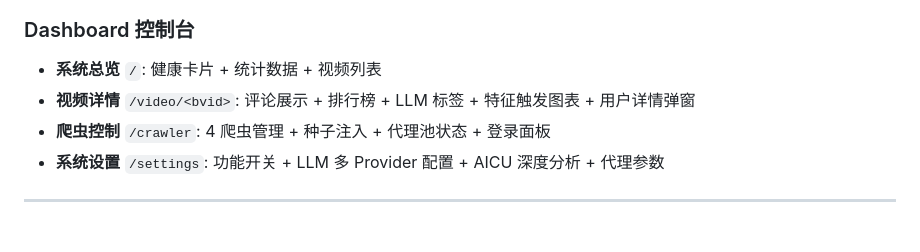
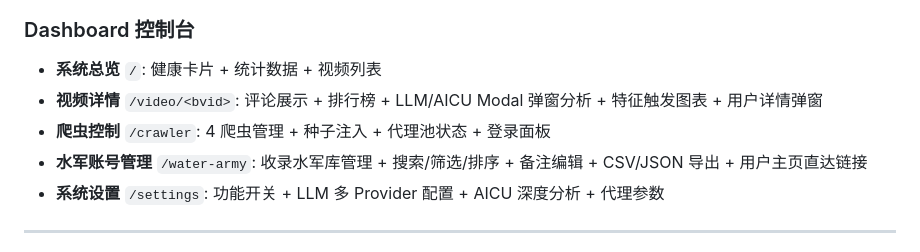
Before and after one commit to MXYLR/bilibili-sentinel, a Markdown page: README.md, the part around one of its changes. GitHub-like rendering.

```diff
--- a/README.md
+++ b/README.md
@@ -58,8 +58,9 @@ B站水军评论智能检测与可视化分析系统。基于 Scrapy-Redis 分
 
 ### Dashboard 控制台
 - **系统总览** `/`: 健康卡片 + 统计数据 + 视频列表
-- **视频详情** `/video/<bvid>`: 评论展示 + 排行榜 + LLM 标签 + 特征触发图表 + 用户详情弹窗
+- **视频详情** `/video/<bvid>`: 评论展示 + 排行榜 + LLM/AICU Modal 弹窗分析 + 特征触发图表 + 用户详情弹窗
 - **爬虫控制** `/crawler`: 4 爬虫管理 + 种子注入 + 代理池状态 + 登录面板
+- **水军账号管理** `/water-army`: 收录水军库管理 + 搜索/筛选/排序 + 备注编辑 + CSV/JSON 导出 + 用户主页直达链接
 - **系统设置** `/settings`: 功能开关 + LLM 多 Provider 配置 + AICU 深度分析 + 代理参数
 
 ---
```
Also changed, not shown: other parts of README.md (+15 -5 lines).
